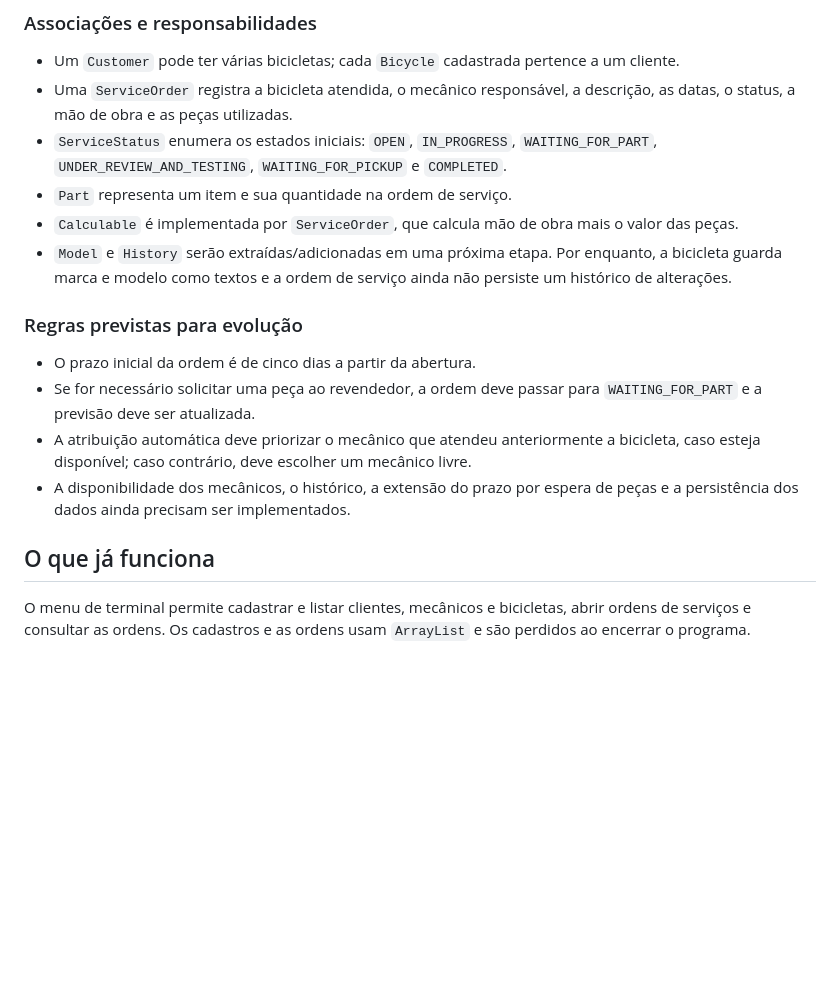
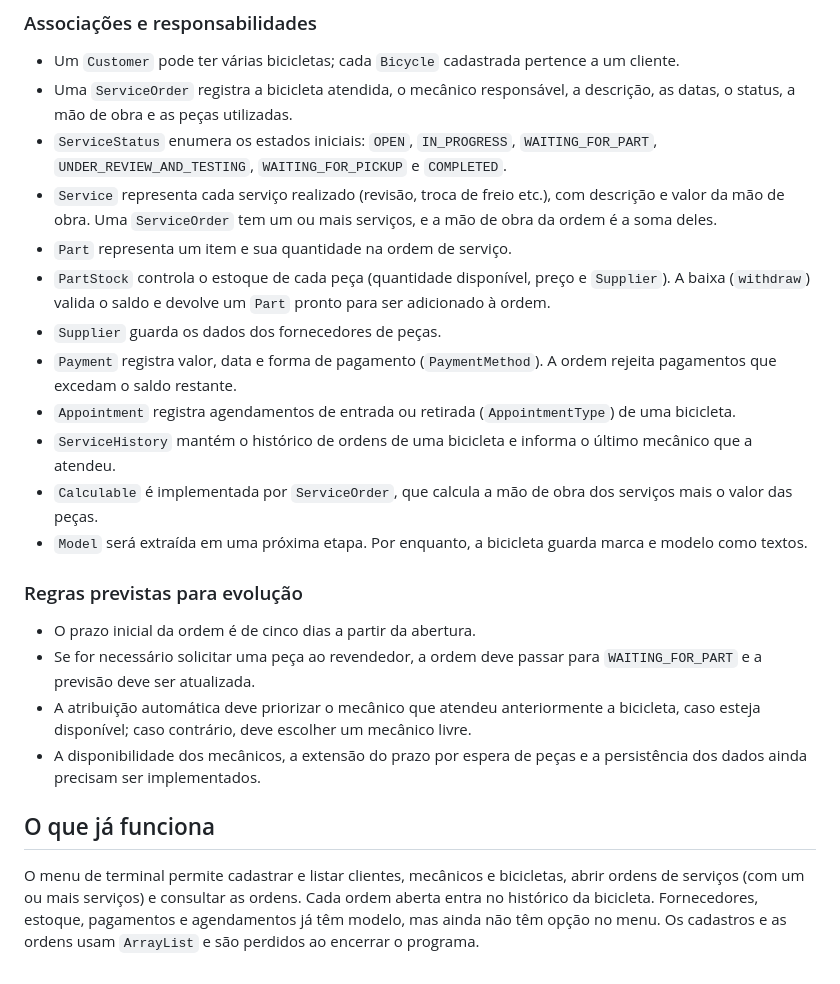
Before and after one commit to jordanaperinotti/oficina-bicicletas, a Markdown page: README.md, the part around one of its changes. GitHub-like rendering; blank space fills up the shorter version.

```diff
--- a/README.md
+++ b/README.md
@@ -19,17 +26,23 @@ Aplicação Java inicial para cadastro de clientes, mecânicos e bicicletas, bem
 - Um `Customer` pode ter várias bicicletas; cada `Bicycle` cadastrada pertence a um cliente.
 - Uma `ServiceOrder` registra a bicicleta atendida, o mecânico responsável, a descrição, as datas, o status, a mão de obra e as peças utilizadas.
 - `ServiceStatus` enumera os estados iniciais: `OPEN`, `IN_PROGRESS`, `WAITING_FOR_PART`, `UNDER_REVIEW_AND_TESTING`, `WAITING_FOR_PICKUP` e `COMPLETED`.
+- `Service` representa cada serviço realizado (revisão, troca de freio etc.), com descrição e valor da mão de obra. Uma `ServiceOrder` tem um ou mais serviços, e a mão de obra da ordem é a soma deles.
 - `Part` representa um item e sua quantidade na ordem de serviço.
-- `Calculable` é implementada por `ServiceOrder`, que calcula mão de obra mais o valor das peças.
-- `Model` e `History` serão extraídas/adicionadas em uma próxima etapa. Por enquanto, a bicicleta guarda marca e modelo como textos e a ordem de serviço ainda não persiste um histórico de alterações.
+- `PartStock` controla o estoque de cada peça (quantidade disponível, preço e `Supplier`). A baixa (`withdraw`) valida o saldo e devolve um `Part` pronto para ser adicionado à ordem.
+- `Supplier` guarda os dados dos fornecedores de peças.
+- `Payment` registra valor, data e forma de pagamento (`PaymentMethod`). A ordem rejeita pagamentos que excedam o saldo restante.
+- `Appointment` registra agendamentos de entrada ou retirada (`AppointmentType`) de uma bicicleta.
+- `ServiceHistory` mantém o histórico de ordens de uma bicicleta e informa o último mecânico que a atendeu.
+- `Calculable` é implementada por `ServiceOrder`, que calcula a mão de obra dos serviços mais o valor das peças.
+- `Model` será extraída em uma próxima etapa. Por enquanto, a bicicleta guarda marca e modelo como textos.
 
 ### Regras previstas para evolução
 
 - O prazo inicial da ordem é de cinco dias a partir da abertura.
 - Se for necessário solicitar uma peça ao revendedor, a ordem deve passar para `WAITING_FOR_PART` e a previsão deve ser atualizada.
 - A atribuição automática deve priorizar o mecânico que atendeu anteriormente a bicicleta, caso esteja disponível; caso contrário, deve escolher um mecânico livre.
-- A disponibilidade dos mecânicos, o histórico, a extensão do prazo por espera de peças e a persistência dos dados ainda precisam ser implementados.
+- A disponibilidade dos mecânicos, a extensão do prazo por espera de peças e a persistência dos dados ainda precisam ser implementados.
 
 ## O que já funciona
 
-O menu de terminal permite cadastrar e listar clientes, mecânicos e bicicletas, abrir ordens de serviços e consultar as ordens. Os cadastros e as ordens usam `ArrayList` e são perdidos ao encerrar o programa.
+O menu de terminal permite cadastrar e listar clientes, mecânicos e bicicletas, abrir ordens de serviços (com um ou mais serviços) e consultar as ordens. Cada ordem aberta entra no histórico da bicicleta. Fornecedores, estoque, pagamentos e agendamentos já têm modelo, mas ainda não têm opção no menu. Os cadastros e as ordens usam `ArrayList` e são perdidos ao encerrar o programa.
```
Also changed, not shown: other parts of README.md (+7 -0 lines), docs/class-diagram.png (added), 12 other files.
